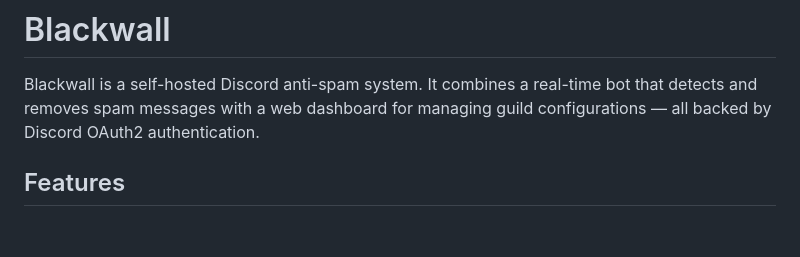
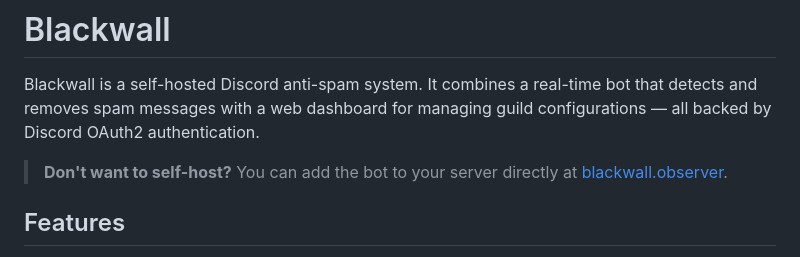
Before and after one commit to PedroCavaleiro/Blackwall, a Markdown page: README.md, the part around the change. Drawn GitHub-style; blank space fills up the shorter version.

Commit message:
Adds self-host message

```diff
--- a/README.md
+++ b/README.md
@@ -1,6 +1,8 @@
 # Blackwall
 
 Blackwall is a self-hosted Discord anti-spam system. It combines a real-time bot that detects and removes spam messages with a web dashboard for managing guild configurations — all backed by Discord OAuth2 authentication.
+
+> **Don't want to self-host?** You can add the bot to your server directly at [blackwall.observer](https://blackwall.observer).
 
 ## Features
 
```
